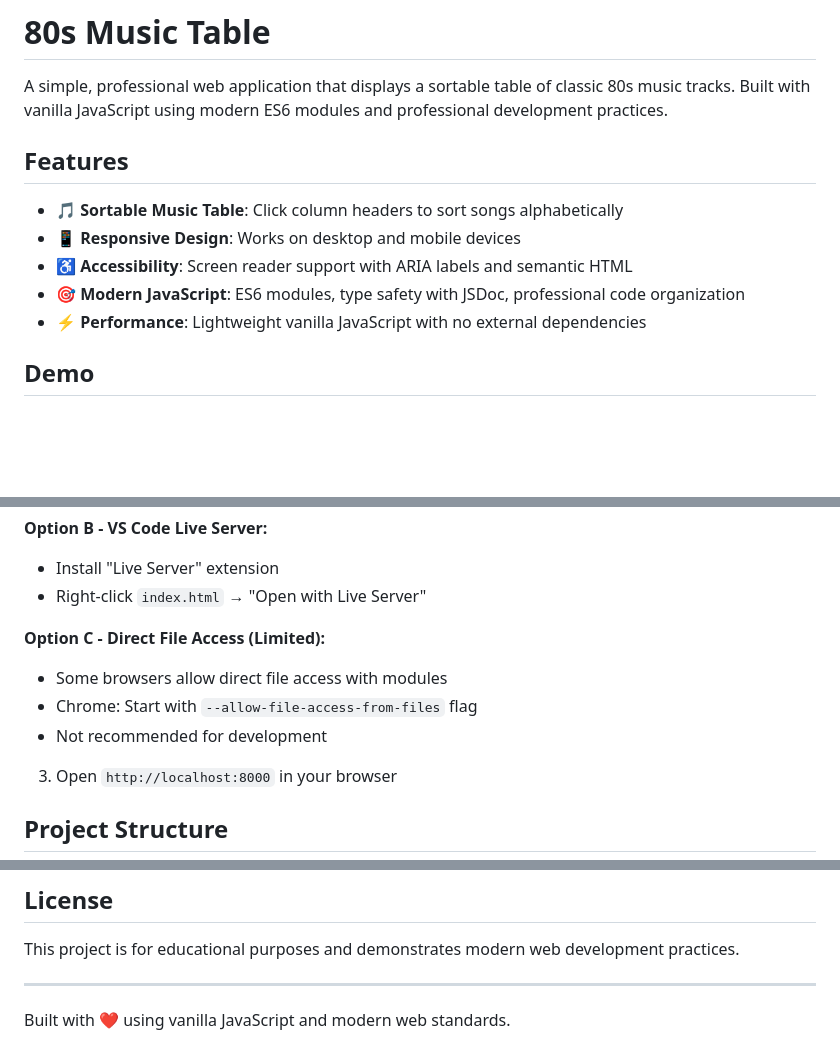
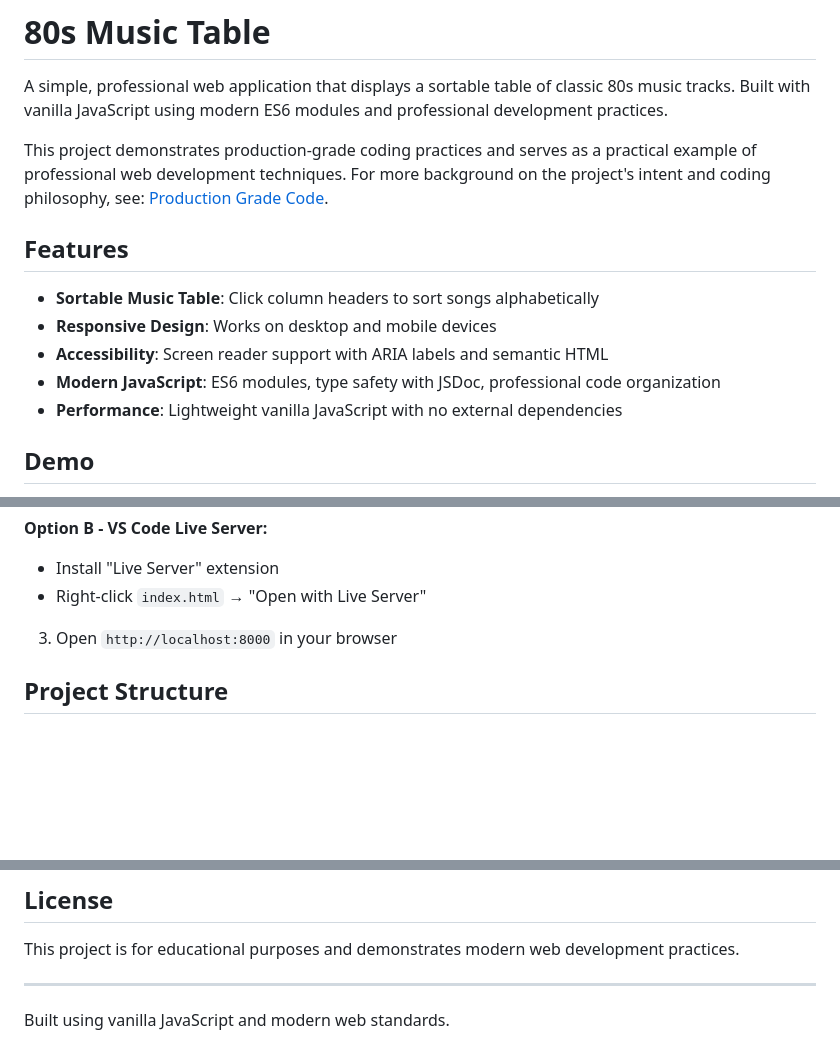
Before and after one commit to djhmateer/80s-music, a Markdown page: README.md, 3 parts joined by grey strips. Drawn GitHub-style; blank space fills up the shorter version.

Commit message:
docs: add link to production-grade code blog article
Added reference to blog post explaining project intent and coding philosophy.

🤖 Generated with [Claude Code](https://claude.ai/code)

Co-Authored-By: Claude <noreply@anthropic.com>

```diff
--- a/README.md
+++ b/README.md
@@ -2,13 +2,15 @@
 
 A simple, professional web application that displays a sortable table of classic 80s music tracks. Built with vanilla JavaScript using modern ES6 modules and professional development practices.
 
+This project demonstrates production-grade coding practices and serves as a practical example of professional web development techniques. For more background on the project's intent and coding philosophy, see: [Production Grade Code](https://davemateer.com/2025/08/30/production-grade-code).
+
 ## Features
 
-- 🎵 **Sortable Music Table**: Click column headers to sort songs alphabetically
-- 📱 **Responsive Design**: Works on desktop and mobile devices
-- ♿ **Accessibility**: Screen reader support with ARIA labels and semantic HTML
-- 🎯 **Modern JavaScript**: ES6 modules, type safety with JSDoc, professional code organization
-- ⚡ **Performance**: Lightweight vanilla JavaScript with no external dependencies
+- **Sortable Music Table**: Click column headers to sort songs alphabetically
+- **Responsive Design**: Works on desktop and mobile devices
+- **Accessibility**: Screen reader support with ARIA labels and semantic HTML
+- **Modern JavaScript**: ES6 modules, type safety with JSDoc, professional code organization
+- **Performance**: Lightweight vanilla JavaScript with no external dependencies
 
 ## Demo
 
@@ -41,11 +43,6 @@ php -S localhost:8000
 **Option B - VS Code Live Server:**
 - Install "Live Server" extension
 - Right-click `index.html` → "Open with Live Server"
-
-**Option C - Direct File Access (Limited):**
-- Some browsers allow direct file access with modules
-- Chrome: Start with `--allow-file-access-from-files` flag
-- Not recommended for development
 
 3. Open `http://localhost:8000` in your browser
 
@@ -150,4 +147,4 @@ This project is for educational purposes and demonstrates modern web development
 
 ---
 
-Built with ❤️ using vanilla JavaScript and modern web standards.
+Built using vanilla JavaScript and modern web standards.
```
